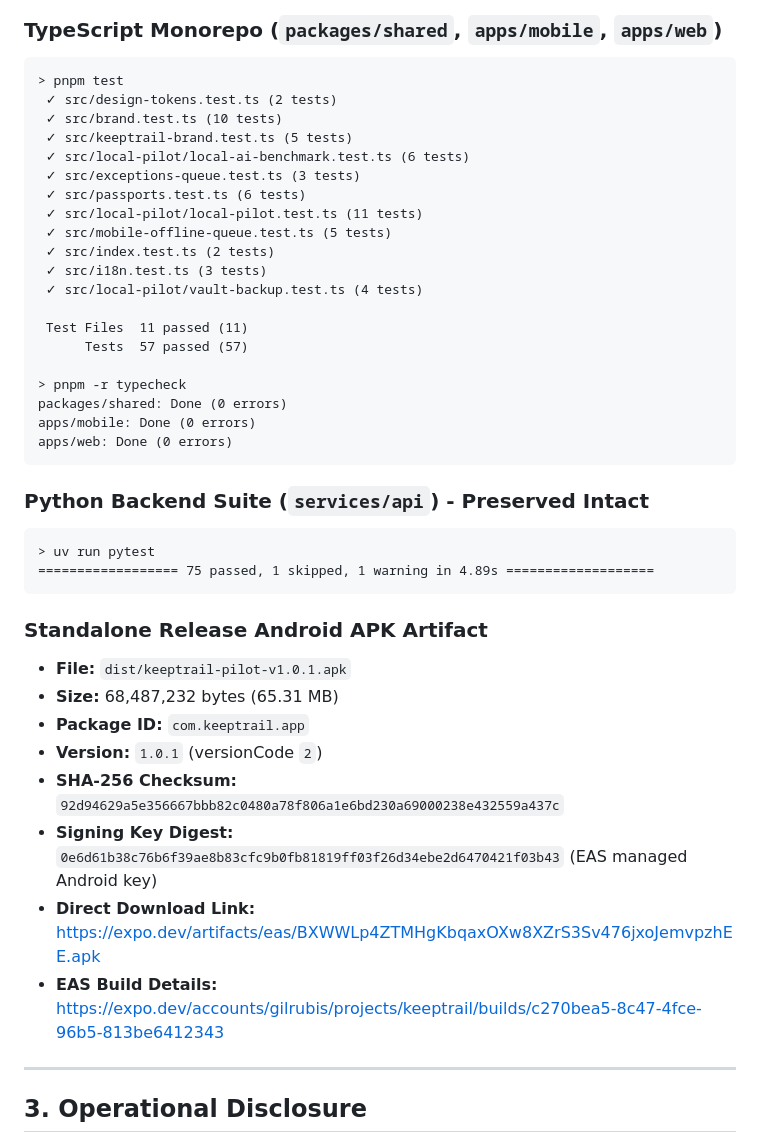
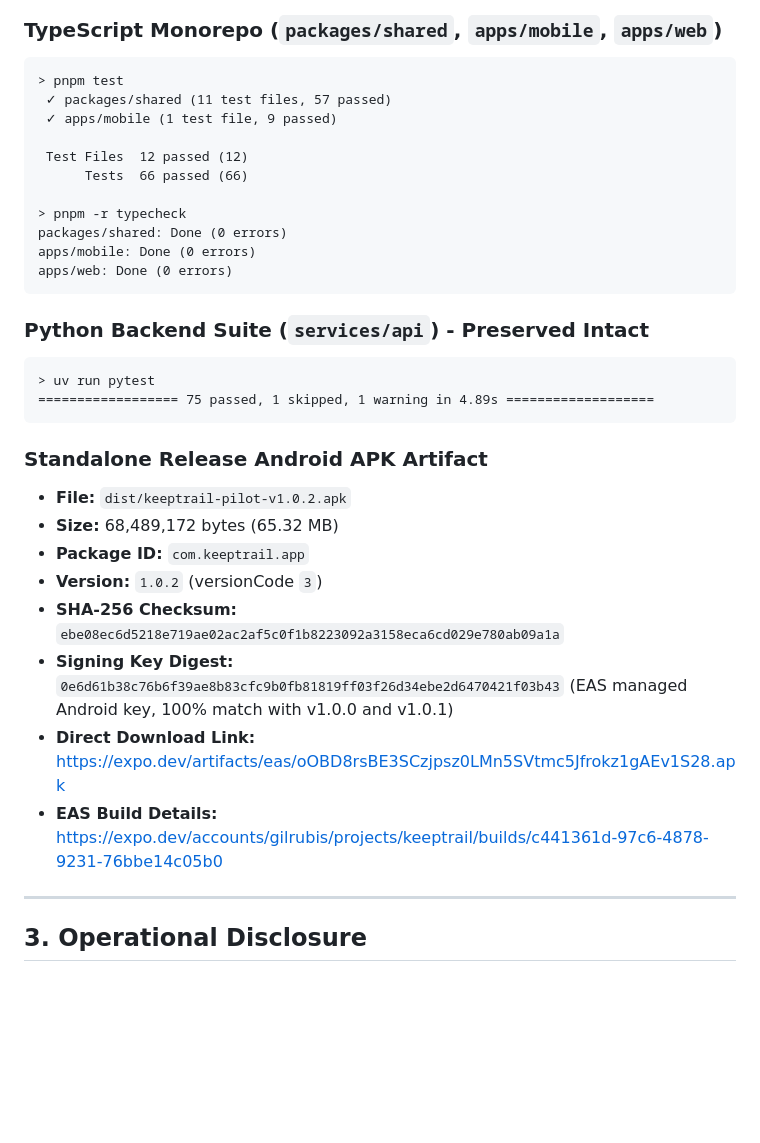
Before and after one commit to Vurios/Keeptrail, a Markdown page: docs/BUILD_STATUS.md, the part around one of its changes. Drawn GitHub-style; blank space fills up the shorter version.

Commit message:
docs(release): update tester guide and build status for v1.0.2 (code 3)

````diff
--- a/docs/BUILD_STATUS.md
+++ b/docs/BUILD_STATUS.md
@@ -37,20 +37,11 @@
 
 ```text
 > pnpm test
- ✓ src/design-tokens.test.ts (2 tests)
- ✓ src/brand.test.ts (10 tests)
- ✓ src/keeptrail-brand.test.ts (5 tests)
- ✓ src/local-pilot/local-ai-benchmark.test.ts (6 tests)
- ✓ src/exceptions-queue.test.ts (3 tests)
- ✓ src/passports.test.ts (6 tests)
- ✓ src/local-pilot/local-pilot.test.ts (11 tests)
- ✓ src/mobile-offline-queue.test.ts (5 tests)
- ✓ src/index.test.ts (2 tests)
- ✓ src/i18n.test.ts (3 tests)
- ✓ src/local-pilot/vault-backup.test.ts (4 tests)
+ ✓ packages/shared (11 test files, 57 passed)
+ ✓ apps/mobile (1 test file, 9 passed)
 
- Test Files  11 passed (11)
-      Tests  57 passed (57)
+ Test Files  12 passed (12)
+      Tests  66 passed (66)
 
 > pnpm -r typecheck
 packages/shared: Done (0 errors)
@@ -67,14 +58,14 @@ apps/web: Done (0 errors)
 
 ### Standalone Release Android APK Artifact
 
-- **File:** `dist/keeptrail-pilot-v1.0.1.apk`
-- **Size:** 68,487,232 bytes (65.31 MB)
+- **File:** `dist/keeptrail-pilot-v1.0.2.apk`
+- **Size:** 68,489,172 bytes (65.32 MB)
 - **Package ID:** `com.keeptrail.app`
-- **Version:** `1.0.1` (versionCode `2`)
-- **SHA-256 Checksum:** `92d94629a5e356667bbb82c0480a78f806a1e6bd230a69000238e432559a437c`
-- **Signing Key Digest:** `0e6d61b38c76b6f39ae8b83cfc9b0fb81819ff03f26d34ebe2d6470421f03b43` (EAS managed Android key)
-- **Direct Download Link:** https://expo.dev/artifacts/eas/BXWWLp4ZTMHgKbqaxOXw8XZrS3Sv476jxoJemvpzhEE.apk
-- **EAS Build Details:** https://expo.dev/accounts/gilrubis/projects/keeptrail/builds/c270bea5-8c47-4fce-96b5-813be6412343
+- **Version:** `1.0.2` (versionCode `3`)
+- **SHA-256 Checksum:** `ebe08ec6d5218e719ae02ac2af5c0f1b8223092a3158eca6cd029e780ab09a1a`
+- **Signing Key Digest:** `0e6d61b38c76b6f39ae8b83cfc9b0fb81819ff03f26d34ebe2d6470421f03b43` (EAS managed Android key, 100% match with v1.0.0 and v1.0.1)
+- **Direct Download Link:** https://expo.dev/artifacts/eas/oOBD8rsBE3SCzjpsz0LMn5SVtmc5Jfrokz1gAEv1S28.apk
+- **EAS Build Details:** https://expo.dev/accounts/gilrubis/projects/keeptrail/builds/c441361d-97c6-4878-9231-76bbe14c05b0
 
 ---
 
````
Also changed, not shown: other parts of docs/BUILD_STATUS.md (+18 -18 lines), TESTER_GUIDE.md (+6 -6 lines).
